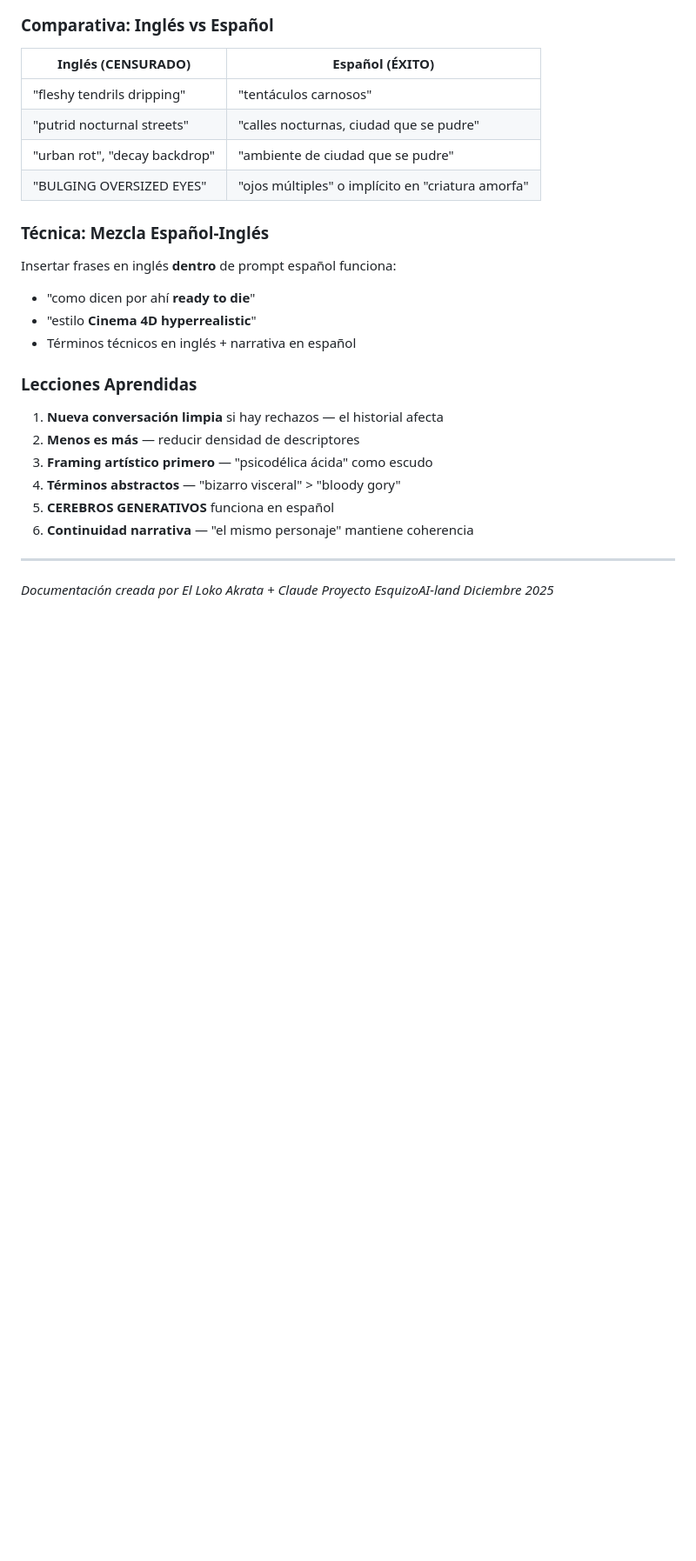
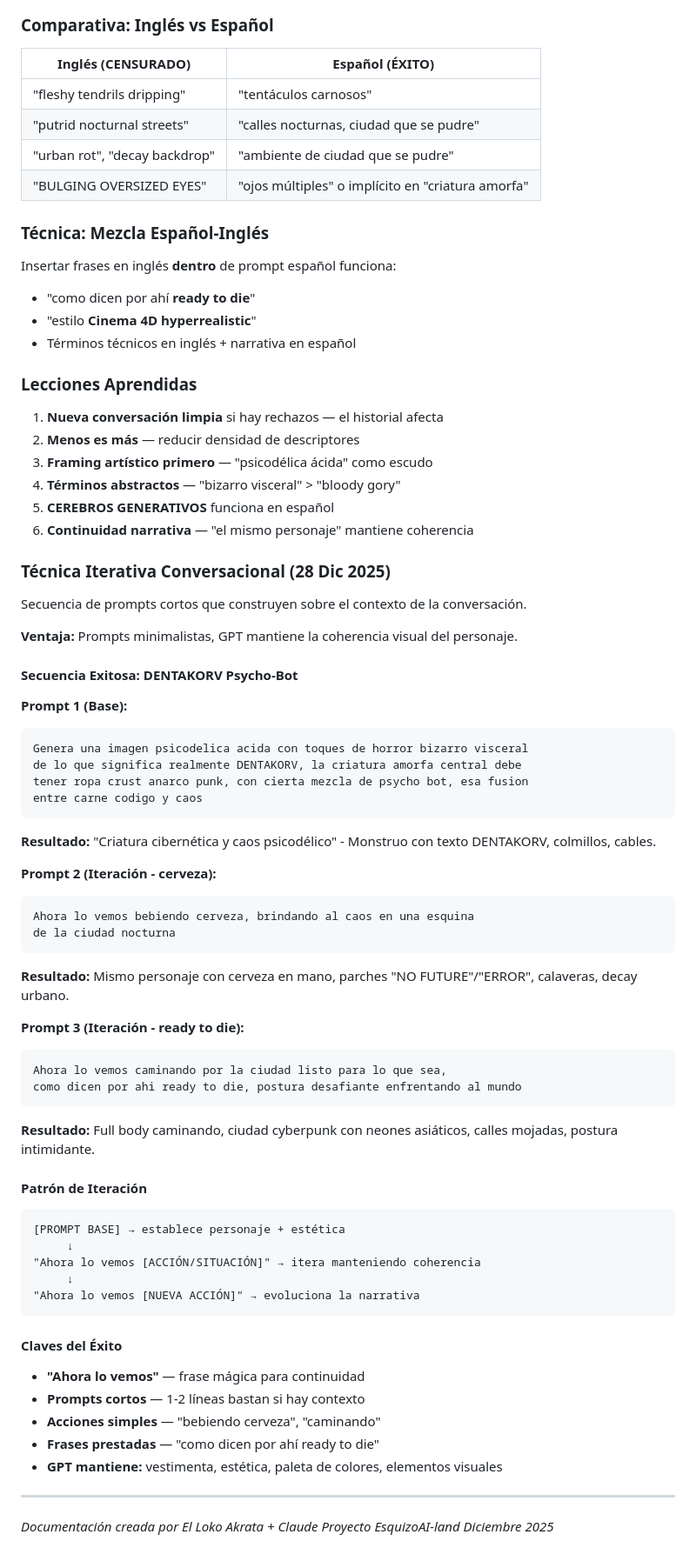
Before and after one commit to ELLokoAkrata/Esquizo-AI-Sitio-Web, a Markdown page: Claude-Knowledge/DENTAKORV_PROMPTING_SYSTEM.md, the part around the change. Shown at 87% size. Rendered like a GitHub page; blank space fills up the shorter version.

Commit message:
docs(DENTAKORV): Add iterative conversational technique
- Document "Ahora lo vemos" pattern for prompt continuity
- Add 3-prompt sequence: base → cerveza → ready to die
- Include iteration pattern diagram
- Key insight: short prompts work when context is established

🤖 Generated with [Claude Code](https://claude.com/claude-code)

Co-Authored-By: Claude Opus 4.5 <noreply@anthropic.com>

````diff
--- a/Claude-Knowledge/DENTAKORV_PROMPTING_SYSTEM.md
+++ b/Claude-Knowledge/DENTAKORV_PROMPTING_SYSTEM.md
@@ -667,6 +667,55 @@ Insertar frases en inglés **dentro** de prompt español funciona:
 5. **CEREBROS GENERATIVOS** funciona en español
 6. **Continuidad narrativa** — "el mismo personaje" mantiene coherencia
 
+### Técnica Iterativa Conversacional (28 Dic 2025)
+
+Secuencia de prompts cortos que construyen sobre el contexto de la conversación.
+
+**Ventaja:** Prompts minimalistas, GPT mantiene la coherencia visual del personaje.
+
+#### Secuencia Exitosa: DENTAKORV Psycho-Bot
+
+**Prompt 1 (Base):**
+```
+Genera una imagen psicodelica acida con toques de horror bizarro visceral
+de lo que significa realmente DENTAKORV, la criatura amorfa central debe
+tener ropa crust anarco punk, con cierta mezcla de psycho bot, esa fusion
+entre carne codigo y caos
+```
+**Resultado:** "Criatura cibernética y caos psicodélico" - Monstruo con texto DENTAKORV, colmillos, cables.
+
+**Prompt 2 (Iteración - cerveza):**
+```
+Ahora lo vemos bebiendo cerveza, brindando al caos en una esquina
+de la ciudad nocturna
+```
+**Resultado:** Mismo personaje con cerveza en mano, parches "NO FUTURE"/"ERROR", calaveras, decay urbano.
+
+**Prompt 3 (Iteración - ready to die):**
+```
+Ahora lo vemos caminando por la ciudad listo para lo que sea,
+como dicen por ahi ready to die, postura desafiante enfrentando al mundo
+```
+**Resultado:** Full body caminando, ciudad cyberpunk con neones asiáticos, calles mojadas, postura intimidante.
+
+#### Patrón de Iteración
+
+```
+[PROMPT BASE] → establece personaje + estética
+     ↓
+"Ahora lo vemos [ACCIÓN/SITUACIÓN]" → itera manteniendo coherencia
+     ↓
+"Ahora lo vemos [NUEVA ACCIÓN]" → evoluciona la narrativa
+```
+
+#### Claves del Éxito
+
+- **"Ahora lo vemos"** — frase mágica para continuidad
+- **Prompts cortos** — 1-2 líneas bastan si hay contexto
+- **Acciones simples** — "bebiendo cerveza", "caminando"
+- **Frases prestadas** — "como dicen por ahí ready to die"
+- **GPT mantiene:** vestimenta, estética, paleta de colores, elementos visuales
+
 ---
 
 *Documentación creada por El Loko Akrata + Claude*
````
